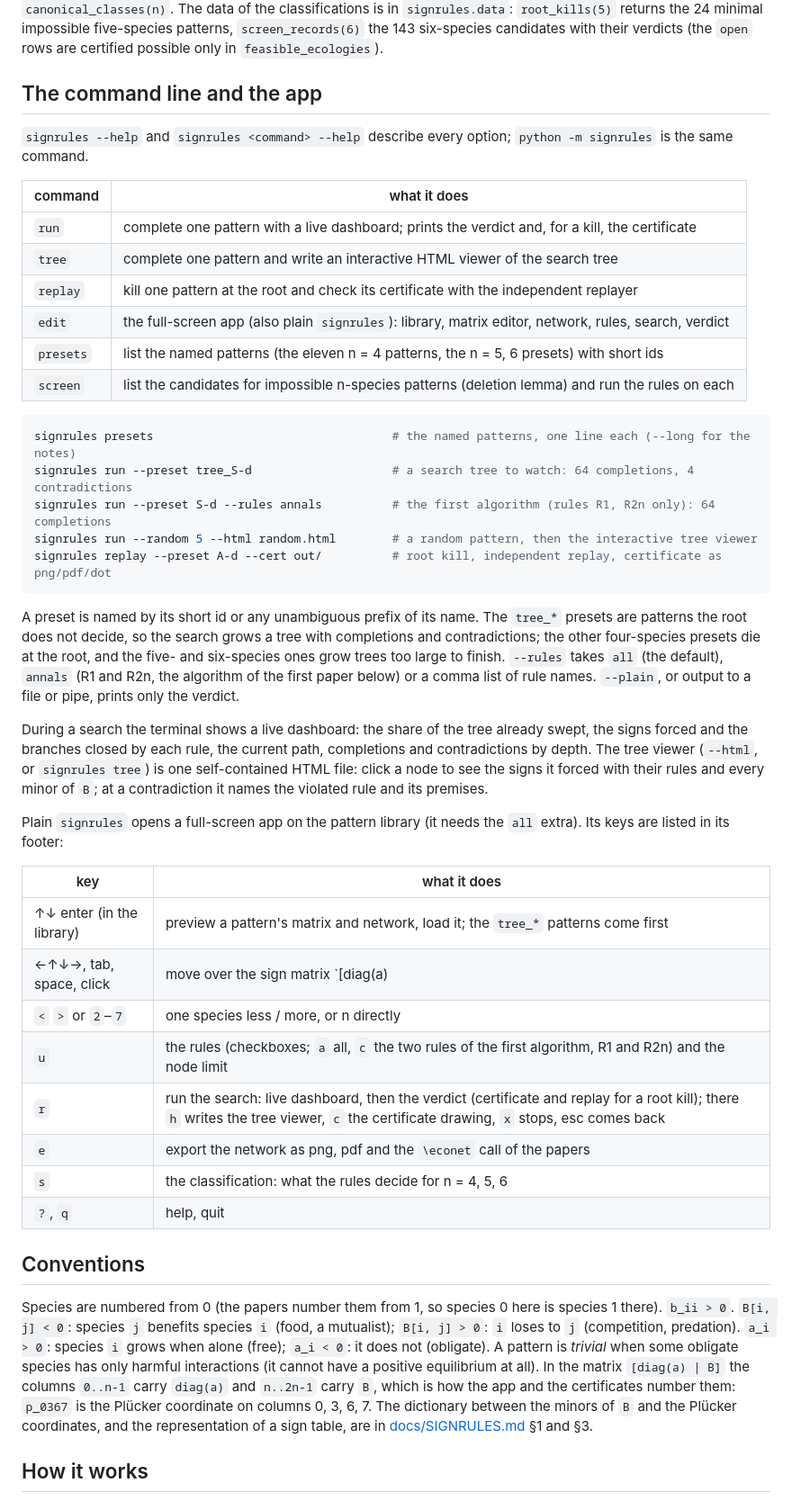
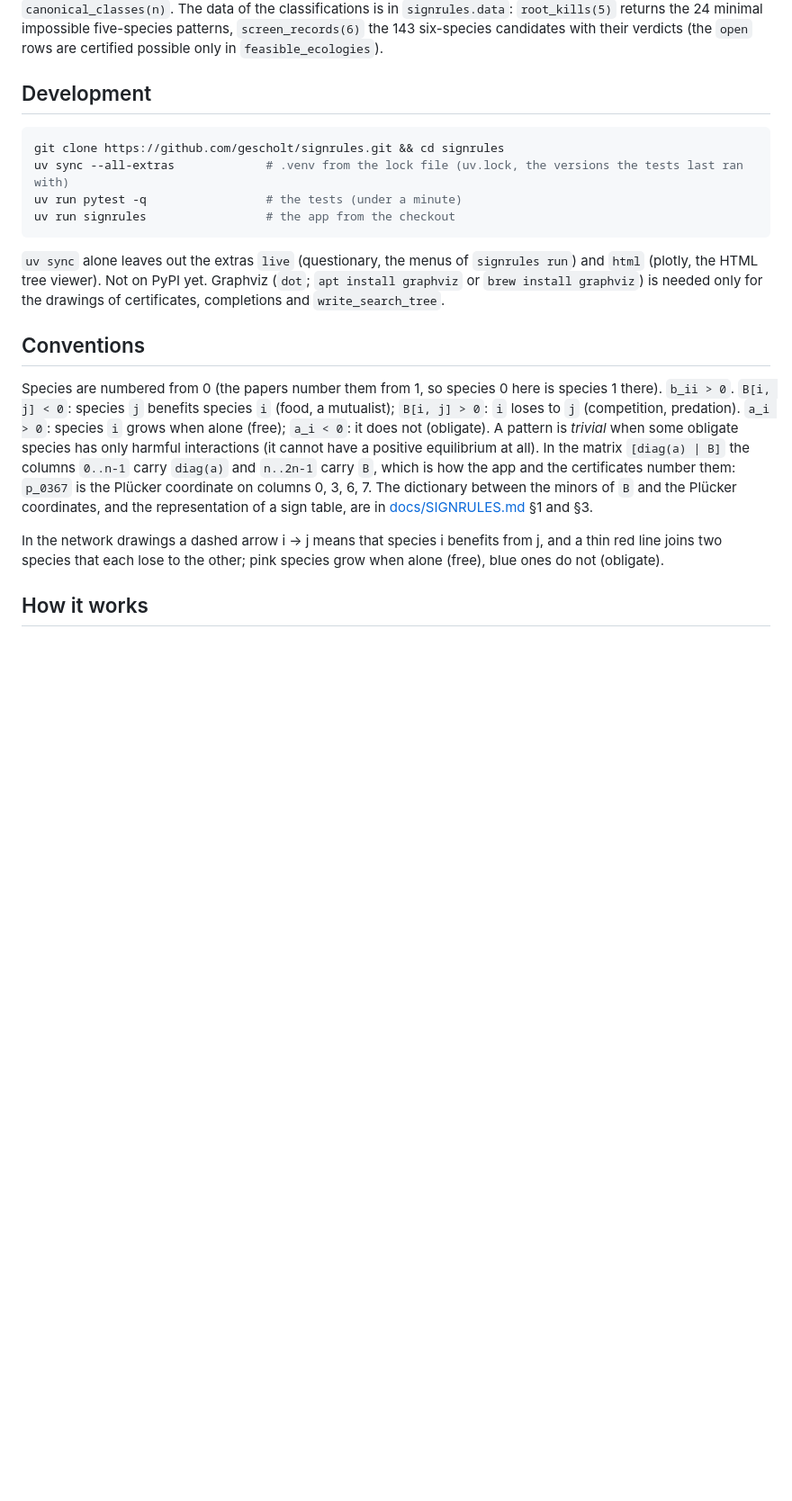
Before and after one commit to gescholt/signrules, a Markdown page: README.md, the part around one of its changes. Shown at 90% size. Drawn GitHub-style; blank space fills up the shorter version.

````diff
--- a/README.md
+++ b/README.md
@@ -110,53 +137,18 @@ presets), `random_pattern`, `canonical_classes(n)`. The data of the classificati
 `screen_records(6)` the 143 six-species candidates with their verdicts (the `open` rows are certified
 possible only in `feasible_ecologies`).
 
-## The command line and the app
-
-`signrules --help` and `signrules <command> --help` describe every option; `python -m signrules` is the
-same command.
-
-| command | what it does |
-|---|---|
-| `run` | complete one pattern with a live dashboard; prints the verdict and, for a kill, the certificate |
-| `tree` | complete one pattern and write an interactive HTML viewer of the search tree |
-| `replay` | kill one pattern at the root and check its certificate with the independent replayer |
-| `edit` | the full-screen app (also plain `signrules`): library, matrix editor, network, rules, search, verdict |
-| `presets` | list the named patterns (the eleven n = 4 patterns, the n = 5, 6 presets) with short ids |
-| `screen` | list the candidates for impossible n-species patterns (deletion lemma) and run the rules on each |
+## Development
 
 ```bash
-signrules presets                                  # the named patterns, one line each (--long for the notes)
-signrules run --preset tree_S-d                    # a search tree to watch: 64 completions, 4 contradictions
-signrules run --preset S-d --rules annals          # the first algorithm (rules R1, R2n only): 64 completions
-signrules run --random 5 --html random.html        # a random pattern, then the interactive tree viewer
-signrules replay --preset A-d --cert out/          # root kill, independent replay, certificate as png/pdf/dot
+git clone https://github.com/gescholt/signrules.git && cd signrules
+uv sync --all-extras             # .venv from the lock file (uv.lock, the versions the tests last ran with)
+uv run pytest -q                 # the tests (under a minute)
+uv run signrules                 # the app from the checkout
 ```
 
-A preset is named by its short id or any unambiguous prefix of its name. The `tree_*` presets are patterns
-the root does not decide, so the search grows a tree with completions and contradictions; the other
-four-species presets die at the root, and the five- and six-species ones grow trees too large to finish.
-`--rules` takes `all` (the default), `annals` (R1 and R2n, the algorithm of the first paper below) or a
-comma list of rule names. `--plain`, or output to a file or pipe, prints only the verdict.
-
-During a search the terminal shows a live dashboard: the share of the tree already swept, the signs forced
-and the branches closed by each rule, the current path, completions and contradictions by depth. The tree
-viewer (`--html`, or `signrules tree`) is one self-contained HTML file: click a node to see the signs it
-forced with their rules and every minor of `B`; at a contradiction it names the violated rule and its
-premises.
-
-Plain `signrules` opens a full-screen app on the pattern library (it needs the `all` extra). Its keys are
-listed in its footer:
-
-| key | what it does |
-|---|---|
-| ↑↓ enter (in the library) | preview a pattern's matrix and network, load it; the `tree_*` patterns come first |
-| ←↑↓→, tab, space, click | move over the sign matrix `[diag(a) | B]`, jump between a and B, flip a sign |
-| `<` `>` or `2`–`7` | one species less / more, or n directly |
-| `u` | the rules (checkboxes; `a` all, `c` the two rules of the first algorithm, R1 and R2n) and the node limit |
-| `r` | run the search: live dashboard, then the verdict (certificate and replay for a root kill); there `h` writes the tree viewer, `c` the certificate drawing, `x` stops, esc comes back |
-| `e` | export the network as png, pdf and the `\econet` call of the papers |
-| `s` | the classification: what the rules decide for n = 4, 5, 6 |
-| `?`, `q` | help, quit |
+`uv sync` alone leaves out the extras `live` (questionary, the menus of `signrules run`) and `html` (plotly,
+the HTML tree viewer). Not on PyPI yet. Graphviz (`dot`; `apt install graphviz` or `brew install graphviz`)
+is needed only for the drawings of certificates, completions and `write_search_tree`.
 
 ## Conventions
 
@@ -168,6 +160,9 @@ interactions (it cannot have a positive equilibrium at all). In the matrix `[dia
 The dictionary between the minors of `B` and the Plücker coordinates, and the representation of a sign
 table, are in [docs/SIGNRULES.md](docs/SIGNRULES.md) §1 and §3.
 
+In the network drawings a dashed arrow i → j means that species i benefits from j, and a thin red line joins
+two species that each lose to the other; pink species grow when alone (free), blue ones do not (obligate).
+
 ## How it works
 
 Encoding `[diag(a) | B]` as a point of the Grassmannian `Gr(n, 2n)`, every Plücker coordinate is a minor of
````
Also changed, not shown: other parts of README.md (+94 -75 lines), docs/SIGNRULES.md (+18 -0 lines), docs/figures/README.md (+5 -3 lines), docs/figures/app_A-e.png (added), docs/figures/app_A-e_verdict.png (added), 8 other files.
